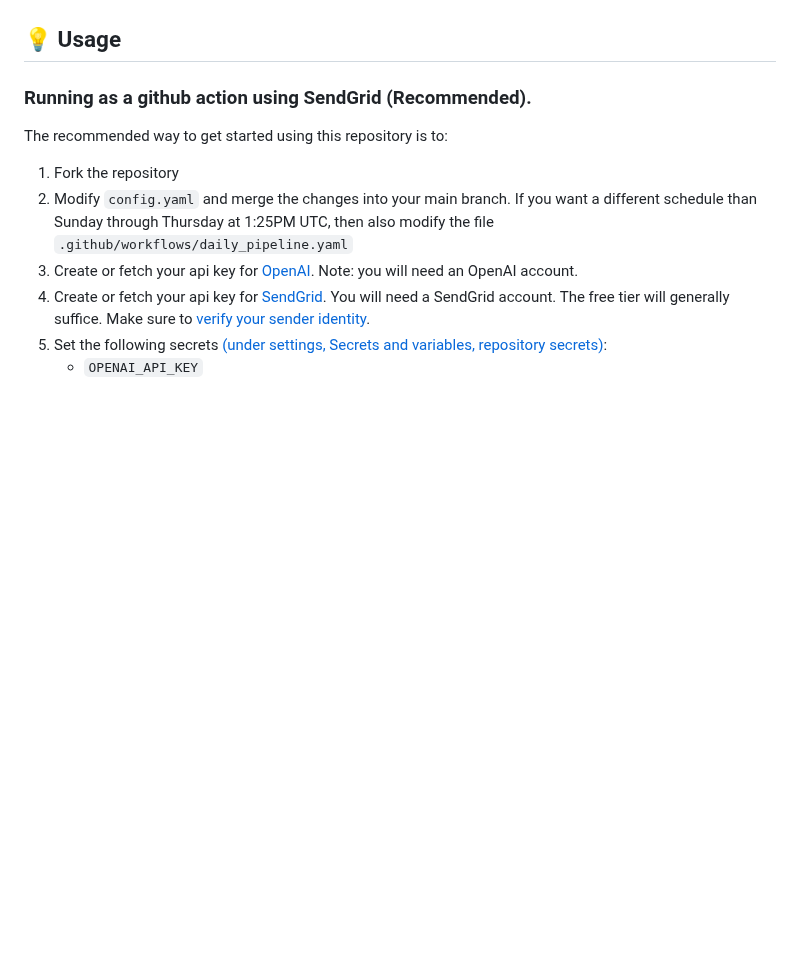
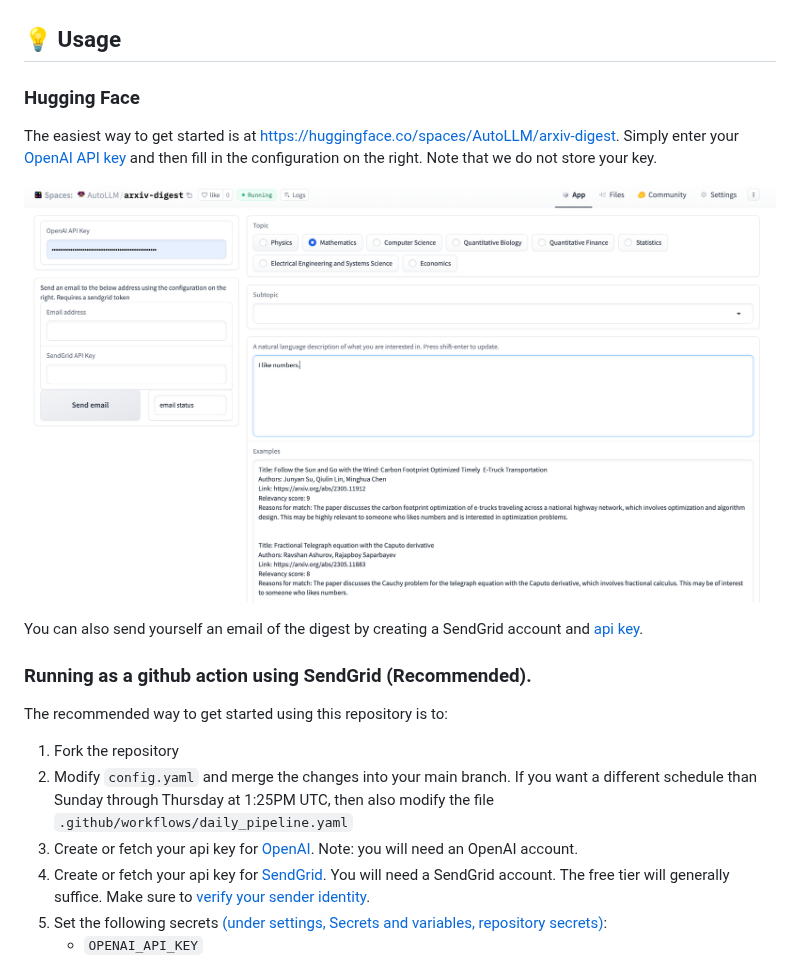
Before and after one commit to AutoLLM/ArxivDigest, a Markdown page: README.md, the part around the change. GitHub-like rendering; pictures changed too: readme_images/hf_example.png (added); blank space fills up the shorter version.

Commit message:
add hugging face example

```diff
--- a/README.md
+++ b/README.md
@@ -47,6 +47,14 @@ This repository offers a method to curate a daily digest, sorted by relevance, u
 ![example2](./readme_images/example_2.png)
 
 ## 💡 Usage
+
+### Hugging Face
+
+The easiest way to get started is at [https://huggingface.co/spaces/AutoLLM/arxiv-digest](https://huggingface.co/spaces/AutoLLM/arxiv-digest). Simply enter your [OpenAI API key](https://platform.openai.com/account/api-keys) and then fill in the configuration on the right. Note that we do not store your key.
+
+![hfexample](./readme_images/hf_example.png)
+
+You can also send yourself an email of the digest by creating a SendGrid account and [api key](https://app.SendGrid.com/settings/api_keys).
 
 ### Running as a github action using SendGrid (Recommended).
 
```
